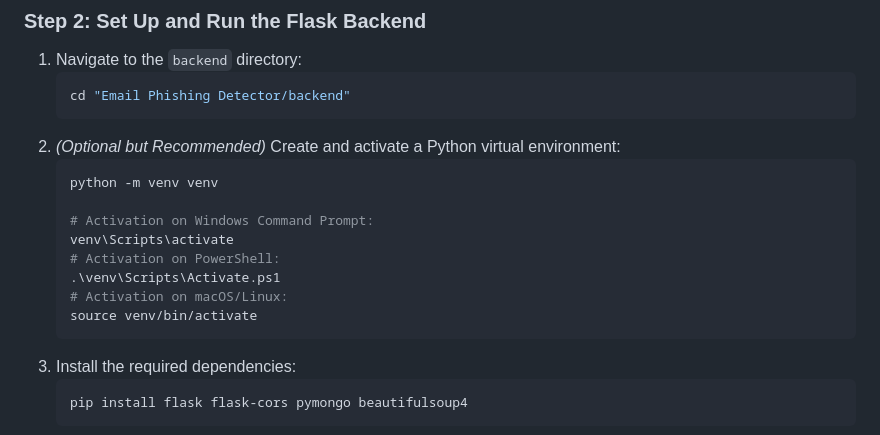
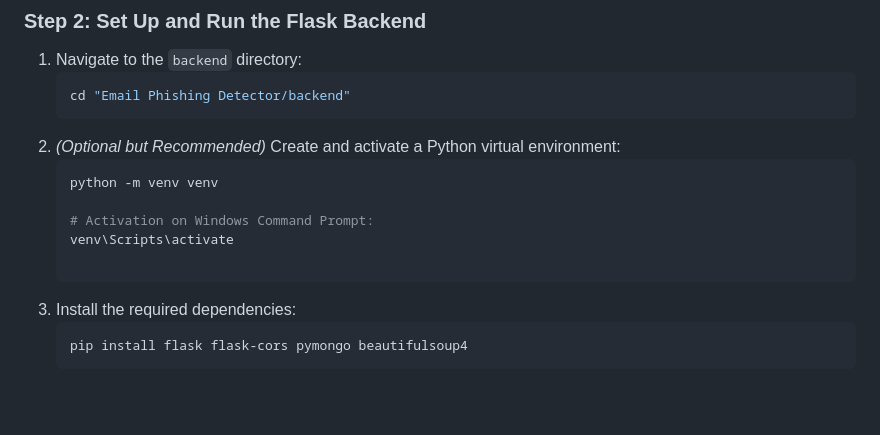
Before and after one commit to KARANPATEL0510/Email-Phishing-Detector, a Markdown page: README.md, the part around the change. Drawn GitHub-style; blank space fills up the shorter version.

````diff
--- a/README.md
+++ b/README.md
@@ -95,10 +95,7 @@ Ensure that your MongoDB service is running on `localhost:27017`.
 
     # Activation on Windows Command Prompt:
     venv\Scripts\activate
-    # Activation on PowerShell:
-    .\venv\Scripts\Activate.ps1
-    # Activation on macOS/Linux:
-    source venv/bin/activate
+
     ```
 3.  Install the required dependencies:
     ```bash
````
